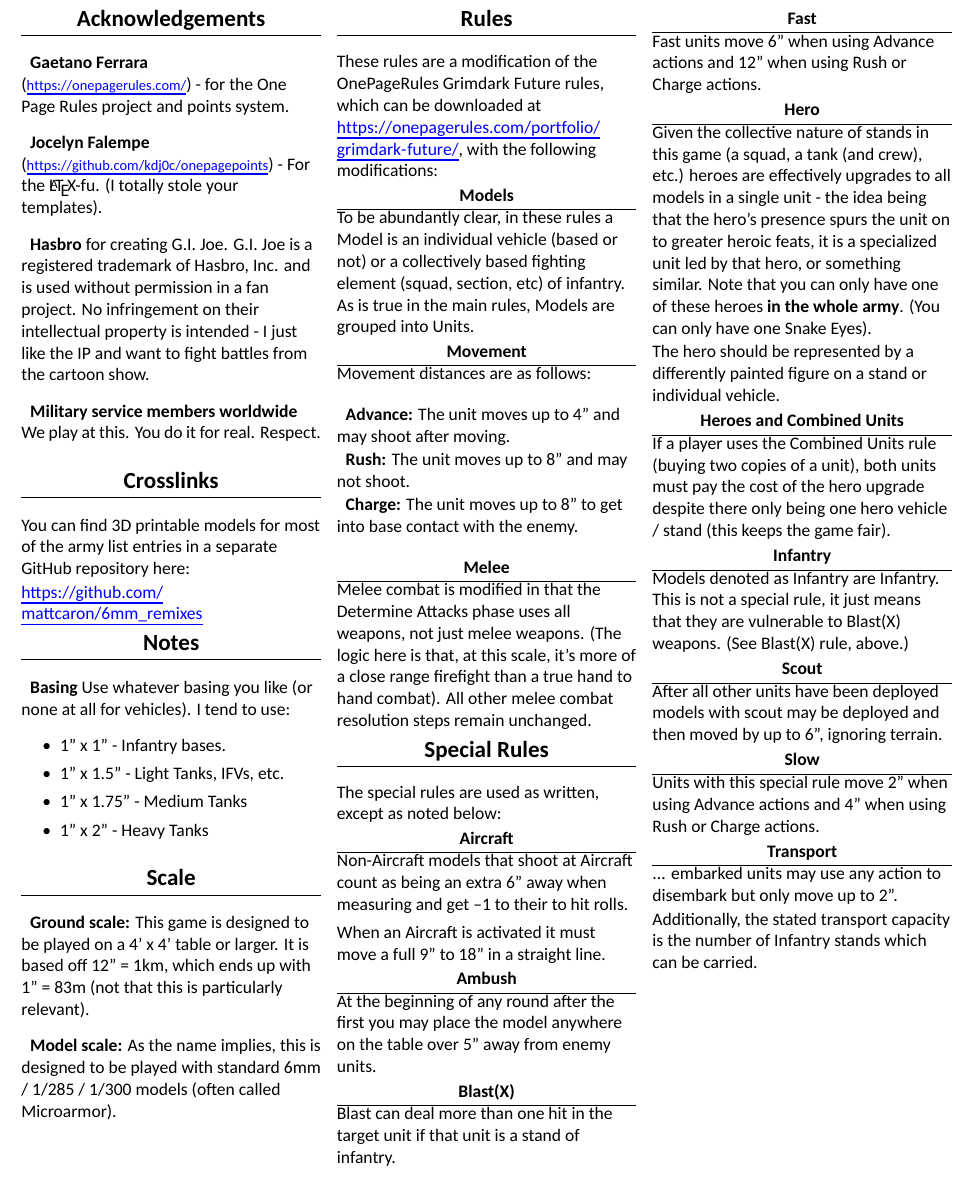
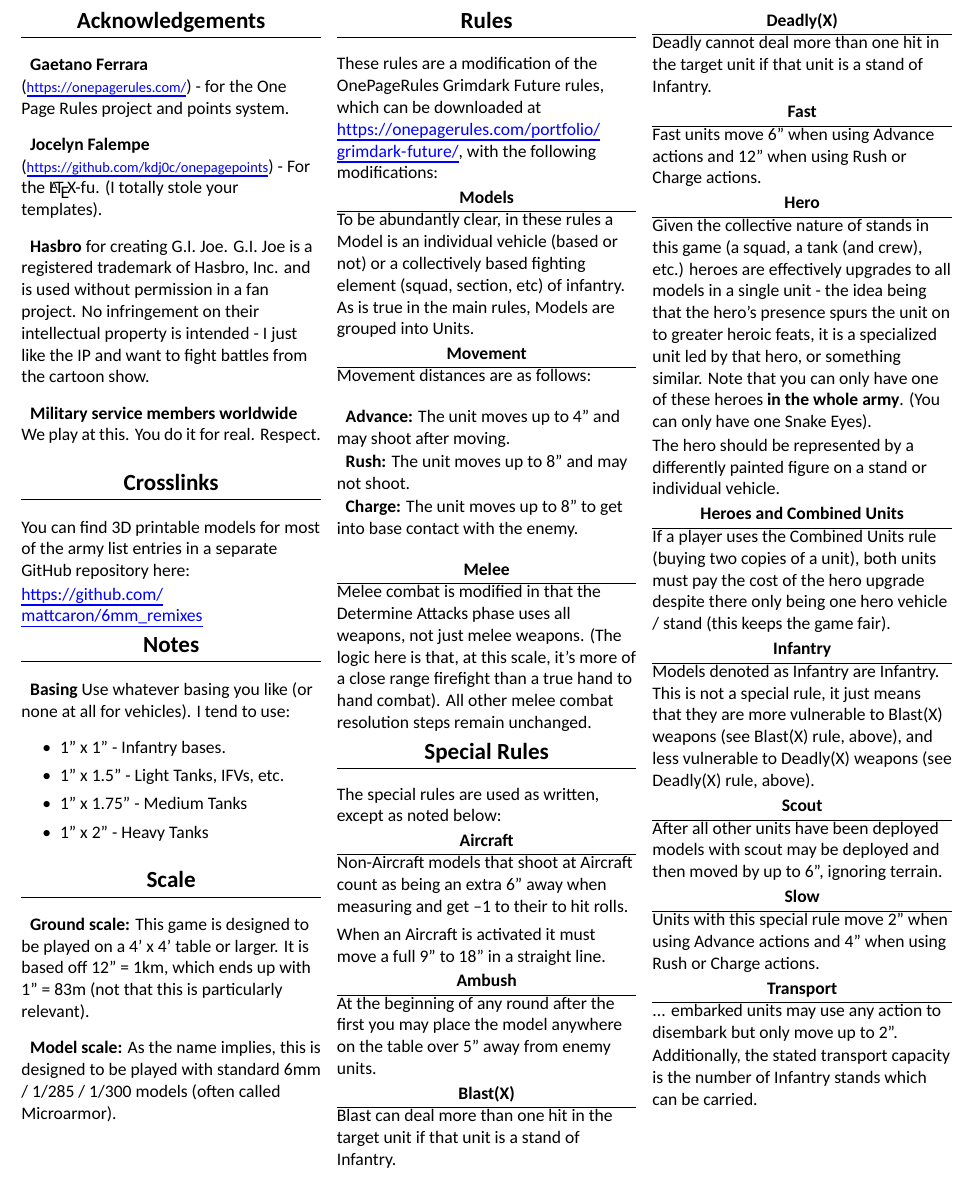
Before and after one commit to mattcaron/homebrew_games, a LaTeX document (6mm_modern/6mm_modern.tex): part of page 1 of 4, cut so that both start at the same text. Compiled offline with XeLaTeX.

Commit message:
Fix Deadly being too powerful against infantry.

```diff
--- a/6mm_modern/6mm_modern.tex
+++ b/6mm_modern/6mm_modern.tex
@@ -171,7 +171,7 @@
 }
 
 
-\mytitle{6mm Modern v0.1}
+\mytitle{6mm Modern v0.2}
 \begin{document}
 
 \begin{multicols*}{3}[]
@@ -275,7 +275,13 @@ on the table over 5" away from enemy units.
 
 \myheading{Blast(X)}
 
-Blast can deal more than one hit in the target unit if that unit is a stand of infantry.
+Blast can deal more than one hit in the target unit if that unit is a stand of
+Infantry.
+
+\myheading{Deadly(X)}
+
+Deadly cannot deal more than one hit in the target unit if that unit is a stand
+of Infantry.
 
 \myheading{Fast}
 
@@ -303,7 +309,8 @@ vehicle / stand (this keeps the game fair).
 \myheading{Infantry}
 
 Models denoted as Infantry are Infantry. This is not a special rule, it just
-means that they are vulnerable to Blast(X) weapons. (See Blast(X) rule, above.)
+means that they are more vulnerable to Blast(X) weapons (see Blast(X) rule,
+above), and less vulnerable to Deadly(X) weapons (see Deadly(X) rule, above).
 
 \myheading{Scout}
 
```
Also changed, not shown: 6mm_modern/6mm_modern.pdf.
